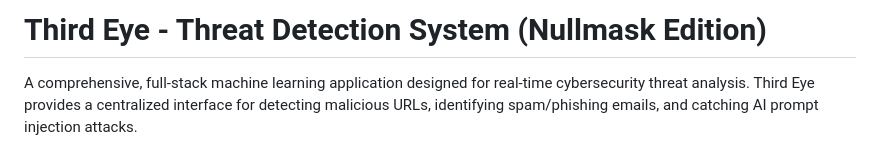
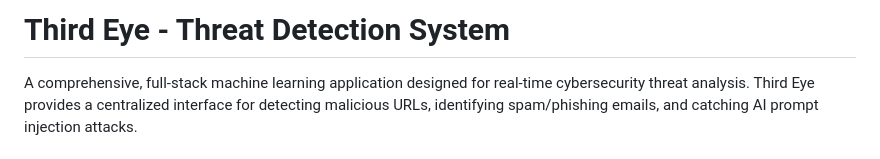
Before and after one commit to prasadaherzip/Third-Eye, a Markdown page: README.md, the part around the change. Drawn GitHub-style.

Commit message:
Update project title in README
Removed 'Nullmask Edition' from the project title.

```diff
--- a/README.md
+++ b/README.md
@@ -1,4 +1,4 @@
-# Third Eye - Threat Detection System (Nullmask Edition)
+# Third Eye - Threat Detection System
 
 A comprehensive, full-stack machine learning application designed for real-time cybersecurity threat analysis. Third Eye provides a centralized interface for detecting malicious URLs, identifying spam/phishing emails, and catching AI prompt injection attacks.
 
```
